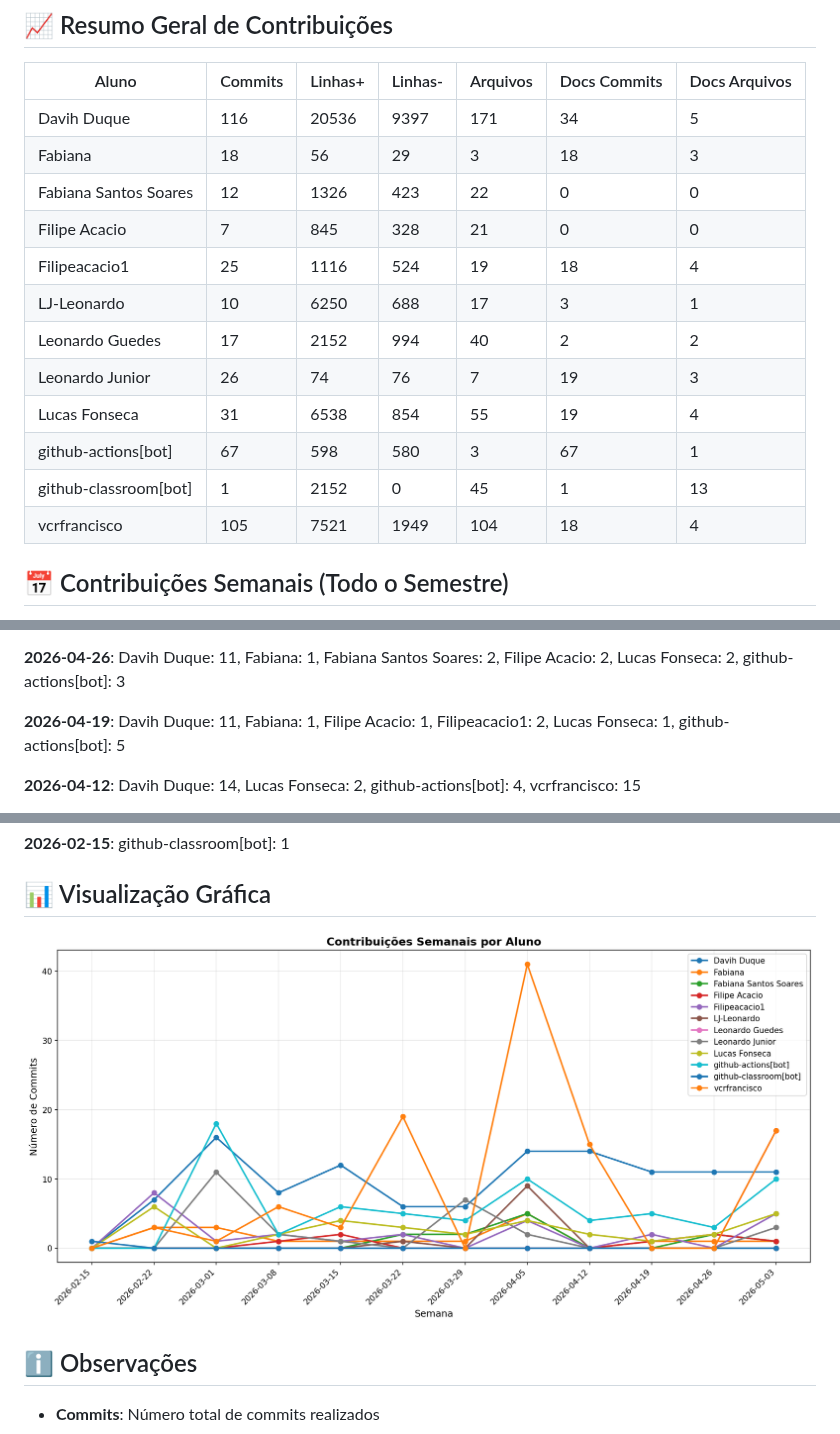
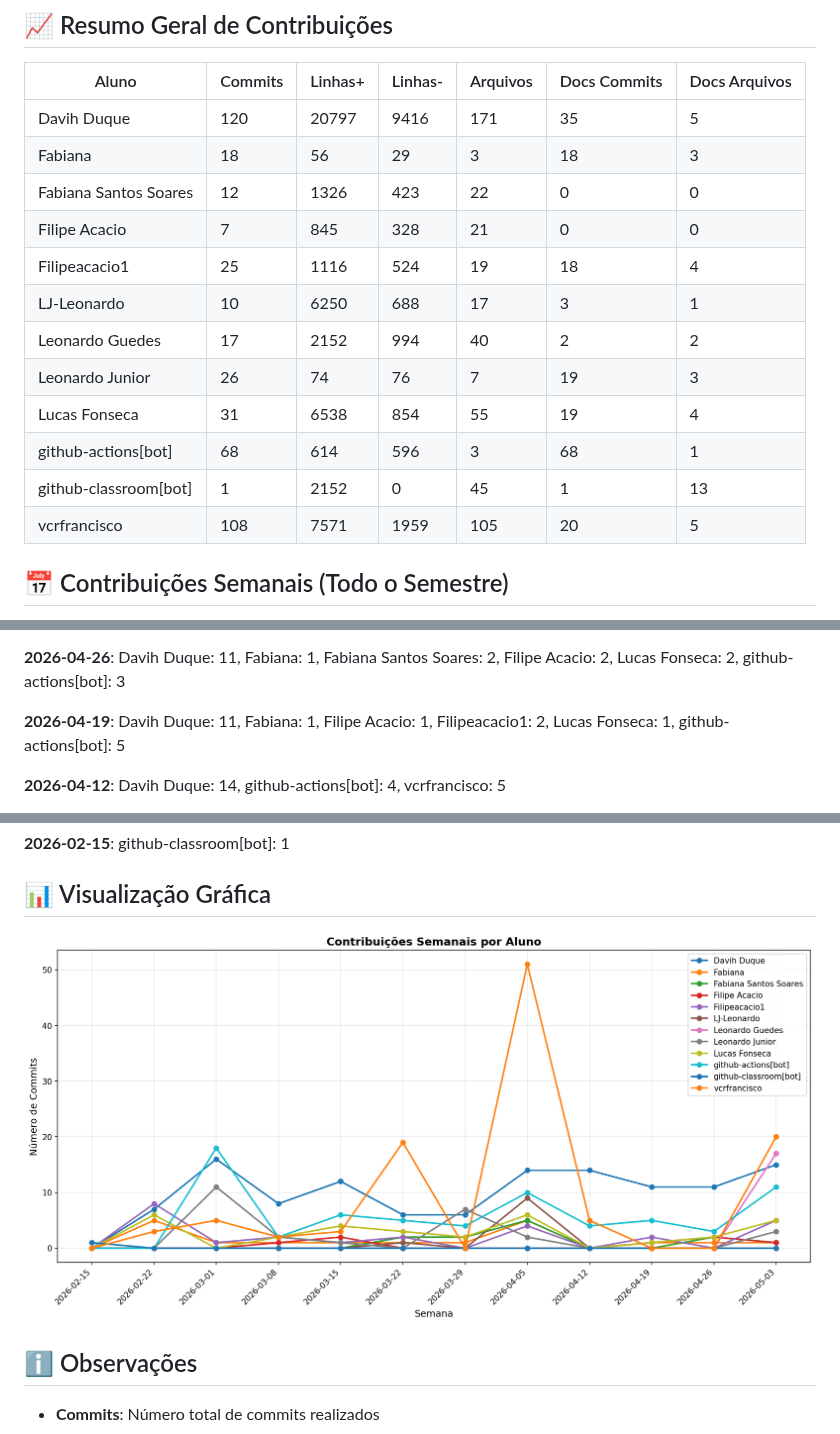
Before and after one commit to ICEI-PUC-Minas-PMV-SI/pmv-si-2026-1-pe6-t1-t1-g4-bibliotecapolaris, a Markdown page: docs/CONTRIBUTION_REPORT.md, 3 parts joined by grey strips. GitHub-like rendering; pictures changed too: docs/img/contribution-weekly.png.

```diff
--- a/docs/CONTRIBUTION_REPORT.md
+++ b/docs/CONTRIBUTION_REPORT.md
@@ -8,7 +8,7 @@
 
 | Aluno                 |   Commits |   Linhas+ |   Linhas- |   Arquivos |   Docs Commits |   Docs Arquivos |
 |-----------------------|-----------|-----------|-----------|------------|----------------|-----------------|
-| Davih Duque           |       116 |     20536 |      9397 |        171 |             34 |               5 |
+| Davih Duque           |       120 |     20797 |      9416 |        171 |             35 |               5 |
 | Fabiana               |        18 |        56 |        29 |          3 |             18 |               3 |
 | Fabiana Santos Soares |        12 |      1326 |       423 |         22 |              0 |               0 |
 | Filipe Acacio         |         7 |       845 |       328 |         21 |              0 |               0 |
@@ -17,9 +17,9 @@
 | Leonardo Guedes       |        17 |      2152 |       994 |         40 |              2 |               2 |
 | Leonardo Junior       |        26 |        74 |        76 |          7 |             19 |               3 |
 | Lucas Fonseca         |        31 |      6538 |       854 |         55 |             19 |               4 |
-| github-actions[bot]   |        67 |       598 |       580 |          3 |             67 |               1 |
+| github-actions[bot]   |        68 |       614 |       596 |          3 |             68 |               1 |
 | github-classroom[bot] |         1 |      2152 |         0 |         45 |              1 |              13 |
-| vcrfrancisco          |       105 |      7521 |      1949 |        104 |             18 |               4 |
+| vcrfrancisco          |       108 |      7571 |      1959 |        105 |             20 |               5 |
 
 
 ## 📅 Contribuições Semanais (Todo o Semestre)
@@ -30,5 +30,5 @@
 
 **2026-04-19**: Davih Duque: 11, Fabiana: 1, Filipe Acacio: 1, Filipeacacio1: 2, Lucas Fonseca: 1, github-actions[bot]: 5
 
-**2026-04-12**: Davih Duque: 14, Lucas Fonseca: 2, github-actions[bot]: 4, vcrfrancisco: 15
+**2026-04-12**: Davih Duque: 14, github-actions[bot]: 4, vcrfrancisco: 5
 
```
Also changed, not shown: other parts of docs/CONTRIBUTION_REPORT.md (+6 -6 lines), docs/img/contribution-total.png.
